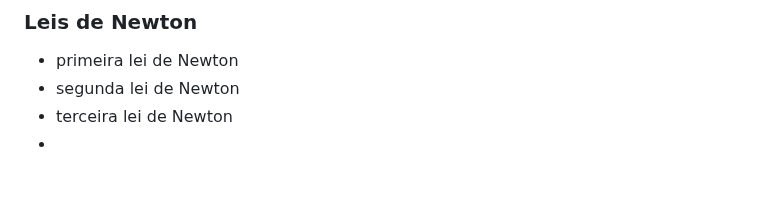
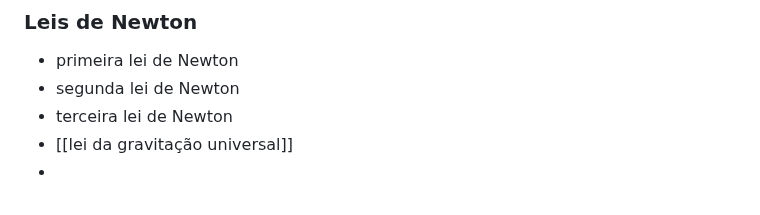
Before and after one commit to haruo-gabriel/notas, a Markdown page: AGA0215.md, the part around the change. Rendered like a GitHub page.

```diff
--- a/AGA0215.md
+++ b/AGA0215.md
@@ -167,4 +167,5 @@
 - primeira lei de Newton
 - segunda lei de Newton
 - terceira lei de Newton
+- [[lei da gravitação universal]]
 -
```
Also changed, not shown: lei da gravitação universal.md (added, +3 -0 lines).
